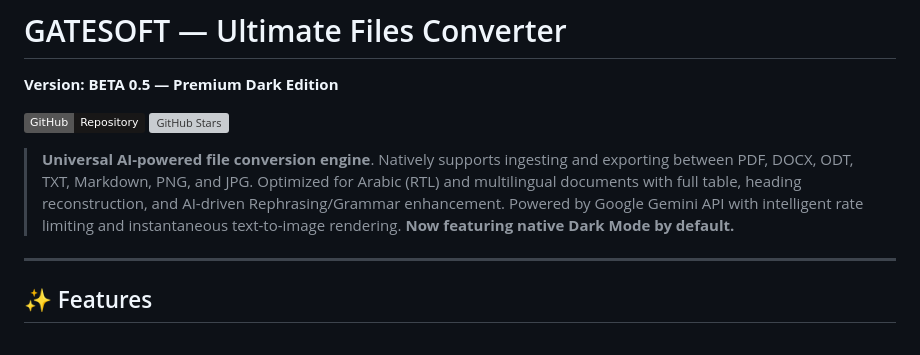
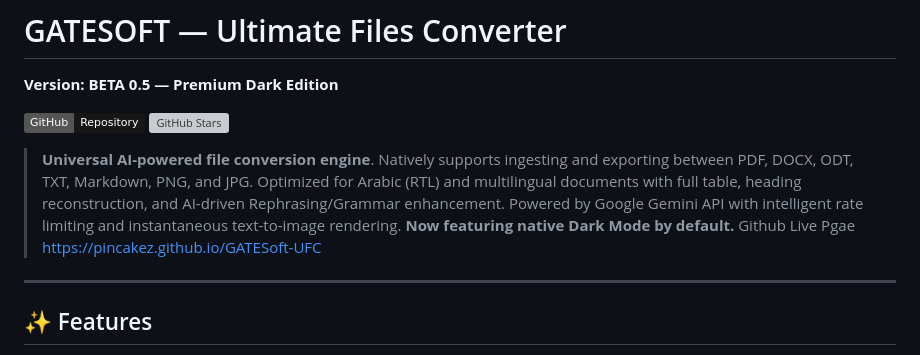
Before and after one commit to pincakez/GATESoft-UFC, a Markdown page: README.md, the part around the change. Drawn GitHub-style; badges without logos; grey boxes are pictures that could not be loaded.

Commit message:
Add GitHub Live Page link to README
Added link to GitHub Live Page in the README.

```diff
--- a/README.md
+++ b/README.md
@@ -13,6 +13,7 @@
 [![GitHub Stars](https://img.shields.io/github/stars/pincakez/GATESoft-UFC?style=social)](https://github.com/pincakez/GATESoft-UFC)
 
 > **Universal AI-powered file conversion engine**. Natively supports ingesting and exporting between PDF, DOCX, ODT, TXT, Markdown, PNG, and JPG. Optimized for Arabic (RTL) and multilingual documents with full table, heading reconstruction, and AI-driven Rephrasing/Grammar enhancement. Powered by Google Gemini API with intelligent rate limiting and instantaneous text-to-image rendering. **Now featuring native Dark Mode by default.**
+Github Live Pgae https://pincakez.github.io/GATESoft-UFC
 
 ---
 
```
